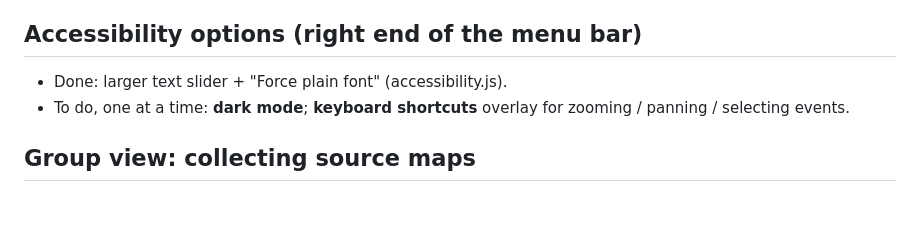
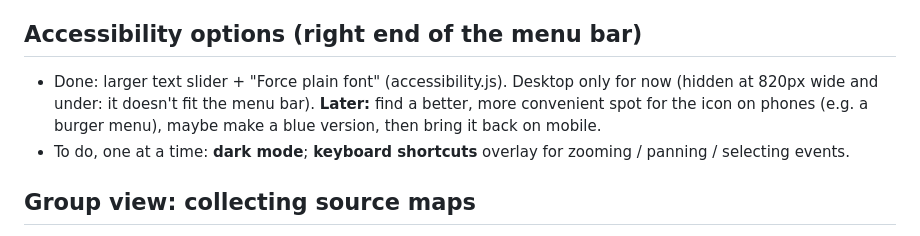
Before and after one commit to khs/scamap, a Markdown page: ROADMAP.md, the part around the change. Drawn GitHub-style; blank space fills up the shorter version.

Commit message:
Roadmap: bring the text-size option back on mobile later

```diff
--- a/ROADMAP.md
+++ b/ROADMAP.md
@@ -63,7 +63,10 @@ things are done or decided.
    - NOT doing: changing one date inside a recurring series.
 
 ## Accessibility options (right end of the menu bar)
-- Done: larger text slider + "Force plain font" (accessibility.js).
+- Done: larger text slider + "Force plain font" (accessibility.js). Desktop
+  only for now (hidden at 820px wide and under: it doesn't fit the menu bar).
+  **Later:** find a better, more convenient spot for the icon on phones (e.g. a
+  burger menu), maybe make a blue version, then bring it back on mobile.
 - To do, one at a time: **dark mode**; **keyboard shortcuts** overlay for
   zooming / panning / selecting events.
 
```
